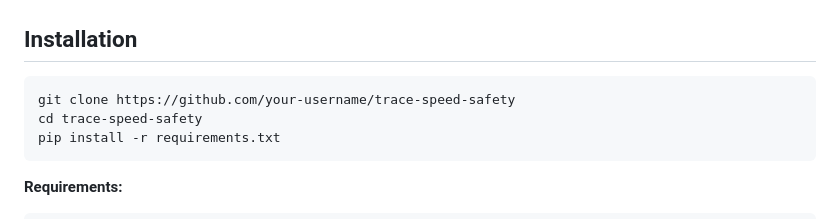
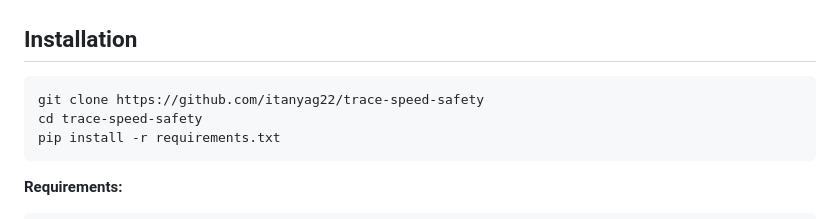
Before and after one commit to itanyag22/trace-speed-safety, a Markdown page: README.md, the part around the change. Rendered like a GitHub page.

Commit message:
fix repo url in readme

````diff
--- a/README.md
+++ b/README.md
@@ -51,7 +51,7 @@ The provided ADB datasets include a `StreetImageLink` field containing endpoint
 ## Installation
 
 ```bash
-git clone https://github.com/your-username/trace-speed-safety
+git clone https://github.com/itanyag22/trace-speed-safety
 cd trace-speed-safety
 pip install -r requirements.txt
 ```
````
